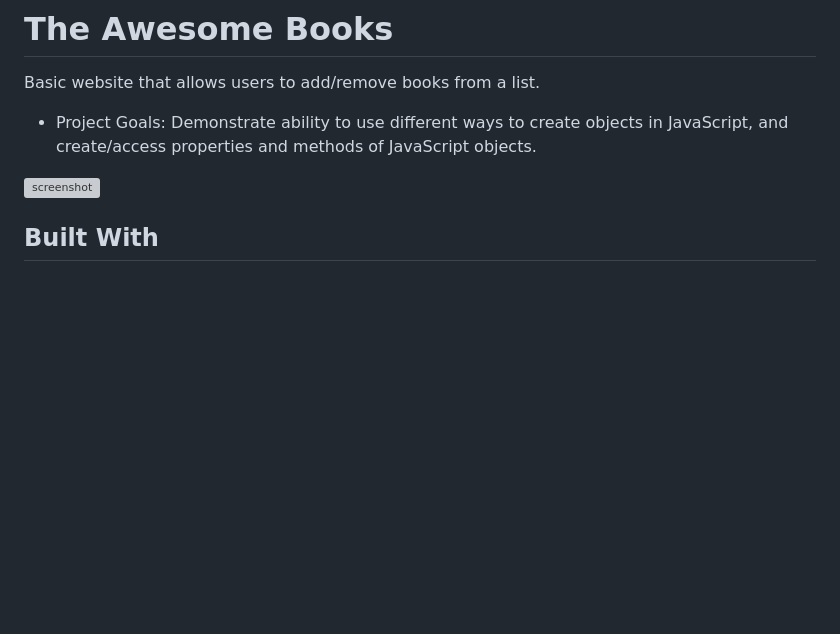
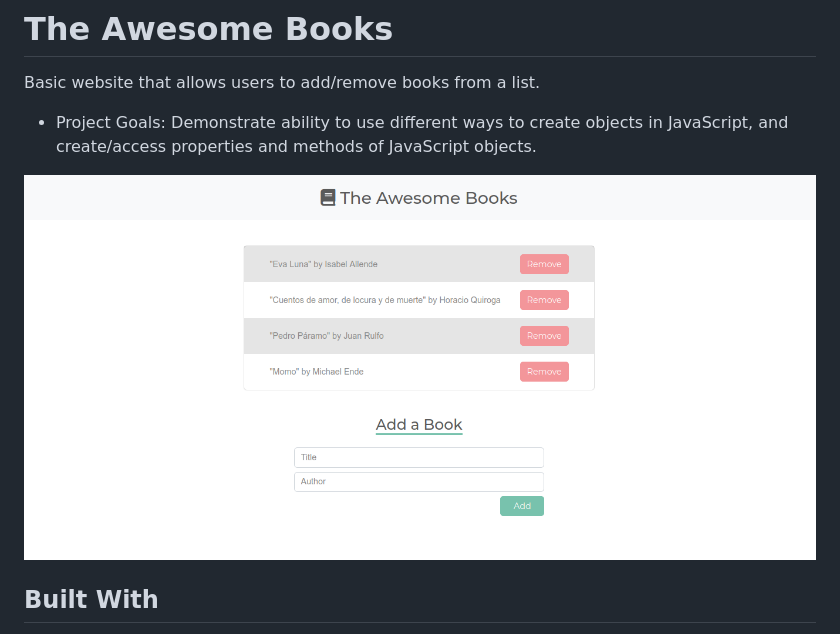
Before and after one commit to alef-garrido/theAwesomeBooks, a Markdown page: README.md, the part around the change. Drawn GitHub-style; pictures changed too: App-screenshoot.png (added); blank space fills up the shorter version; grey boxes are pictures that could not be loaded.

```diff
--- a/README.md
+++ b/README.md
@@ -6,7 +6,7 @@ Basic website that allows users to add/remove books from a list.
 
 - Project Goals: Demonstrate ability to use different ways to create objects in JavaScript, and create/access properties and methods of JavaScript objects.
 
-![screenshot](./app_screenshot.png)
+![screenshot](/App-screenshoot.png)
 
 ## Built With
 
```
Also changed, not shown: 2 other files.
